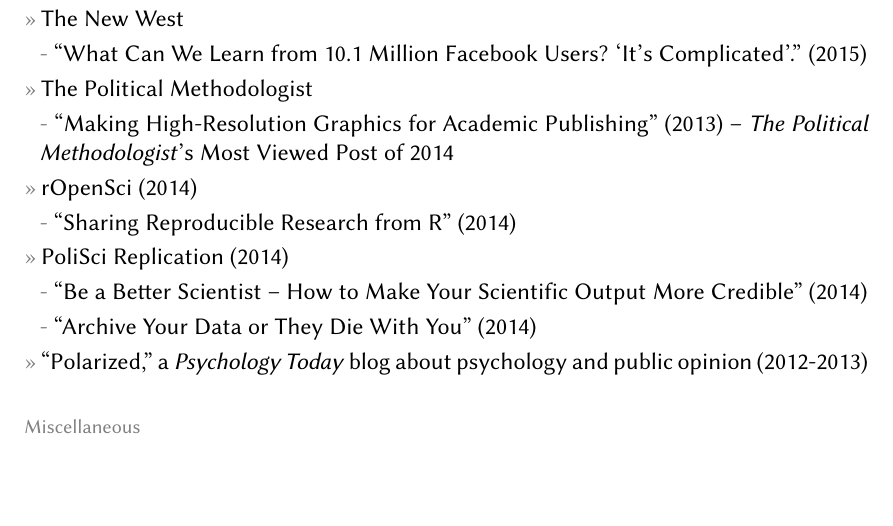
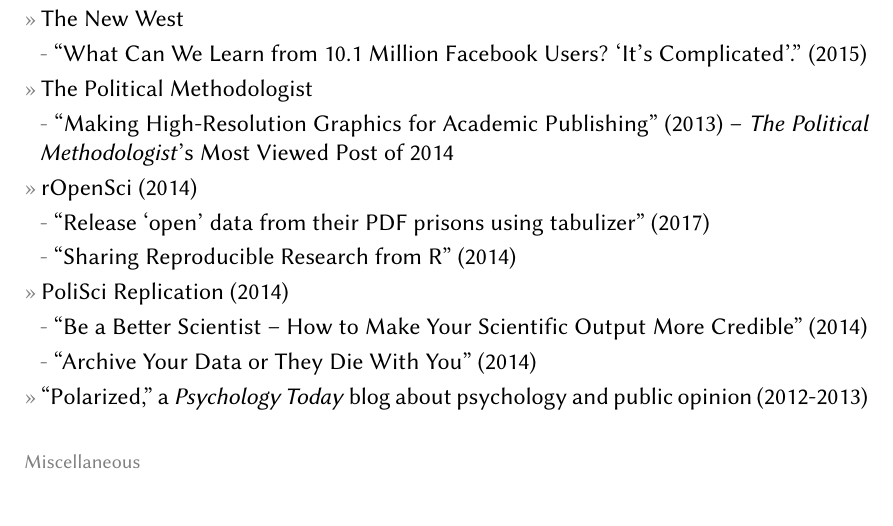
Before and after one commit to leeper/leeper.github.io, a LaTeX CV (cv/cv.tex): part of page 15 of 16, cut so that both start at the same text, the shorter picture padded with empty space. Compiled offline with pdfLaTeX.

Commit message:
Update cv.tex

```diff
--- a/cv/cv.tex
+++ b/cv/cv.tex
@@ -480,7 +480,8 @@
 		\entry{The Political Methodologist}
 			\subentry{\href{https://thepoliticalmethodologist.com/2013/11/25/making-high-resolution-graphics-for-academic-publishing/}{``Making High-Resolution Graphics for Academic Publishing''} (2013) -- \href{http://thepoliticalmethodologist.com/2015/01/05/introducing-the-annual-tpm-most-viewed-post-award-and-our-2014-winner/}{\textit{The Political Methodologist}'s Most Viewed Post of 2014}}
 		\entry{\href{http://ropensci.org/blog/}{rOpenSci} (2014)}
-			\subentry{\href{https://ropensci.org/blog/2014/02/20/dvn-dataverse-network/}{``Sharing Reproducible Research from R''} (2014)}
+			\subentry{\href{https://ropensci.org/blog/2017/04/18/tabulizer/}{``Release `open' data from their PDF prisons using tabulizer''} (2017)}
+            \subentry{\href{https://ropensci.org/blog/2014/02/20/dvn-dataverse-network/}{``Sharing Reproducible Research from R''} (2014)}
 		\entry{\href{http://politicalsciencereplication.wordpress.com/}{PoliSci Replication} (2014)}
 			\subentry{\href{https://politicalsciencereplication.wordpress.com/2014/06/04/guest-post-be-a-better-scientist-how-to-make-your-scientific-output-more-credible-by-thomas-leeper/}{``Be a Better Scientist -- How to Make Your Scientific Output More Credible''} (2014)}
 			\subentry{\href{https://politicalsciencereplication.wordpress.com/2014/05/21/guest-post-why-reproducibility-requires-data-archiving-by-thomas-leeper/}{``Archive Your Data or They Die With You''} (2014)}
```
